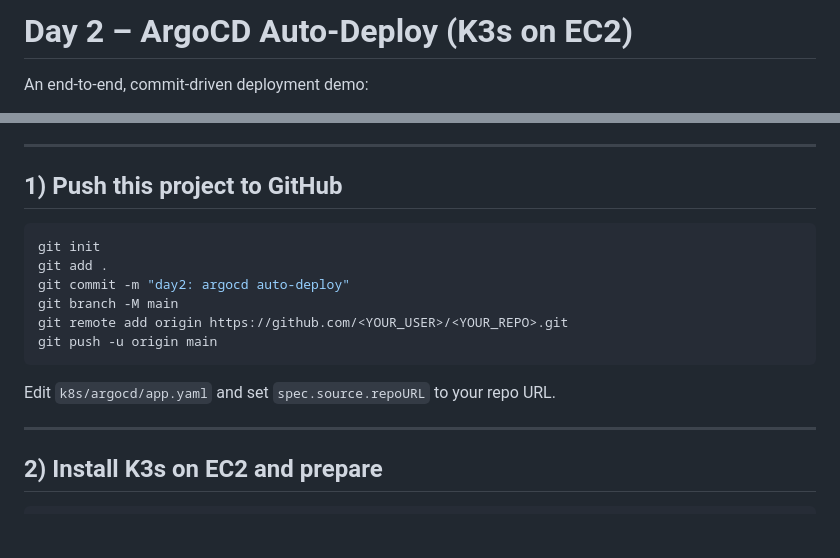
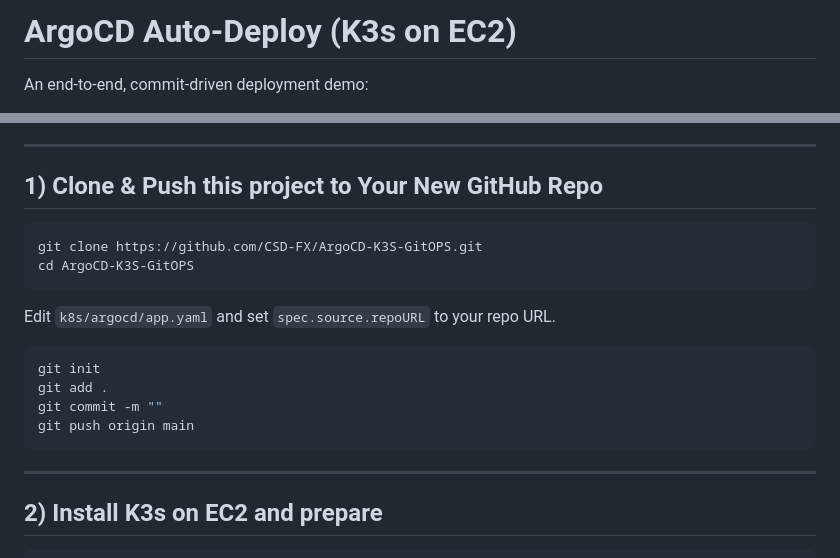
Before and after one commit to CSD-FX/Argo-CD, a Markdown page: README.md, 2 parts joined by grey strips. GitHub-like rendering; blank space fills up the shorter version.

````diff
--- a/README.md
+++ b/README.md
@@ -1,4 +1,4 @@
-# Day 2 – ArgoCD Auto-Deploy (K3s on EC2)
+# ArgoCD Auto-Deploy (K3s on EC2)
 
 An end-to-end, commit-driven deployment demo:
 
@@ -28,18 +28,21 @@ An end-to-end, commit-driven deployment demo:
 
 ---
 
-## 1) Push this project to GitHub
+## 1) Clone & Push this project to Your New GitHub Repo
+
+```bash
+git clone https://github.com/CSD-FX/ArgoCD-K3S-GitOPS.git
+cd ArgoCD-K3S-GitOPS
+```
+
+Edit `k8s/argocd/app.yaml` and set `spec.source.repoURL` to your repo URL.
 
 ```bash
 git init
 git add .
-git commit -m "day2: argocd auto-deploy"
-git branch -M main
-git remote add origin https://github.com/<YOUR_USER>/<YOUR_REPO>.git
-git push -u origin main
+git commit -m ""
+git push origin main
 ```
-
-Edit `k8s/argocd/app.yaml` and set `spec.source.repoURL` to your repo URL.
 
 ---
 
````
